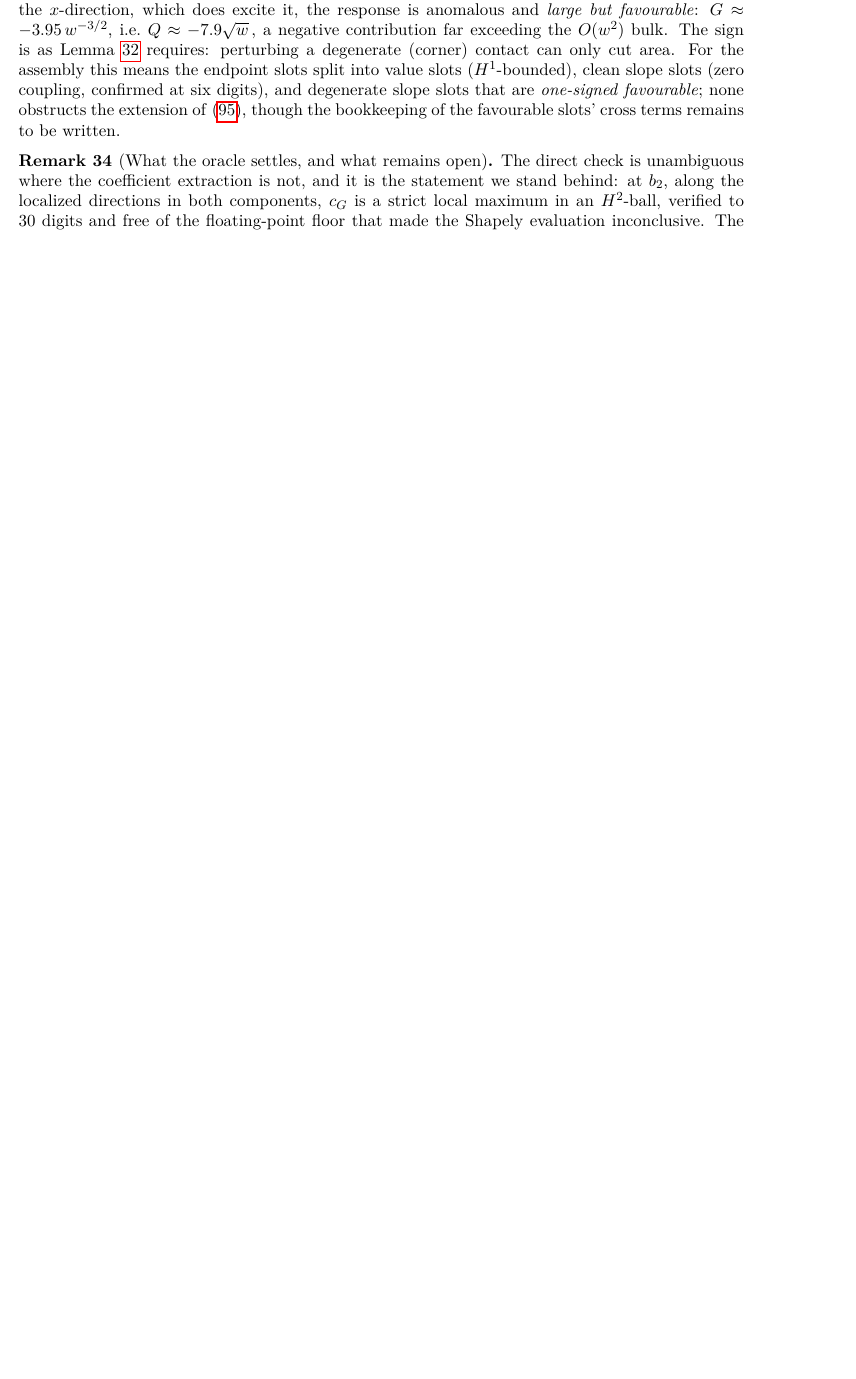
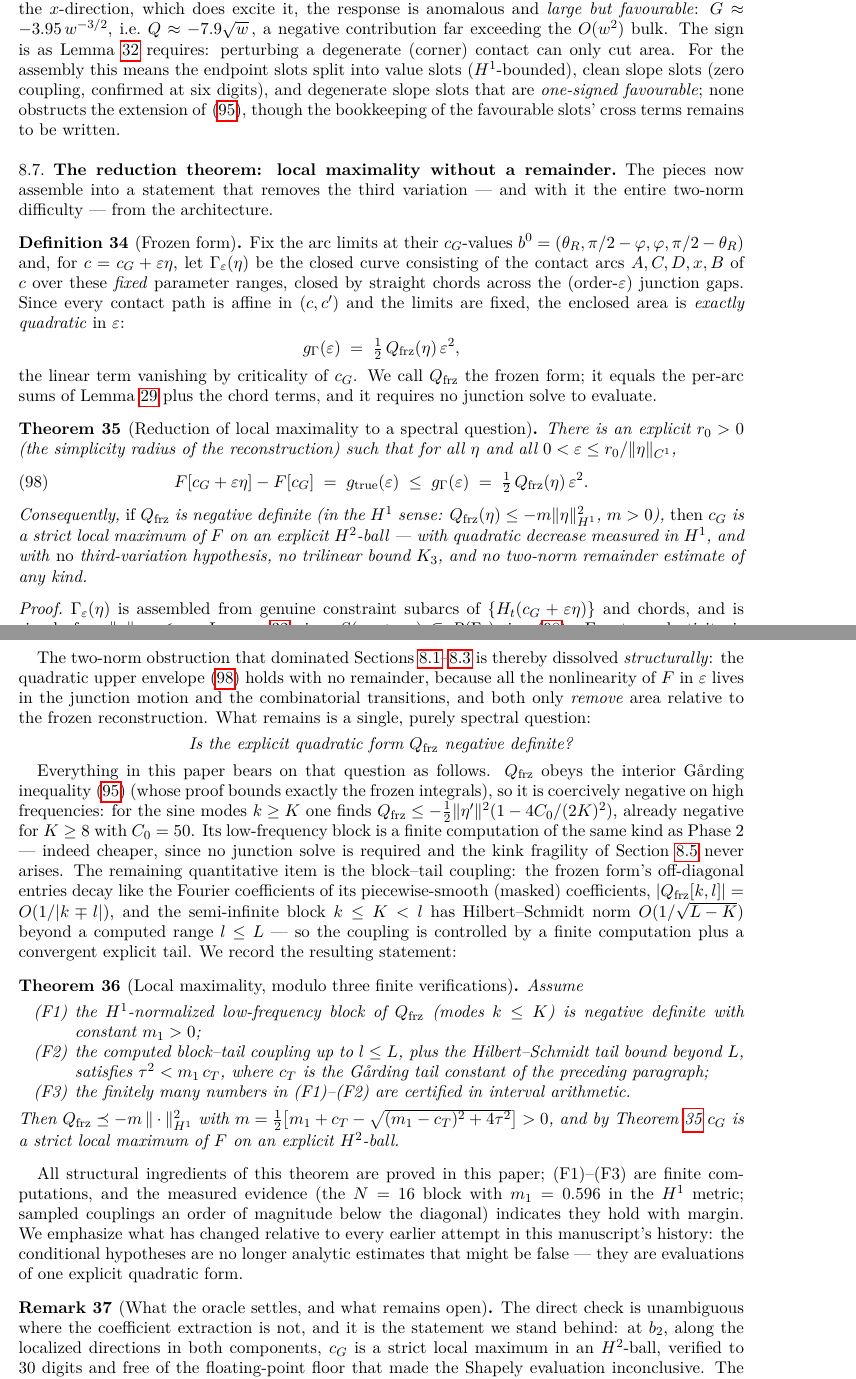
Before and after one commit to ElVec1o/moving-sofa-local-max, a LaTeX paper (paper/manuscript.tex): part of page 30 of 41 before the commit and two parts of pages 30 and 31 of 42 after it, the two joined at a grey line, cut so that both start at the same text, the shorter picture padded with empty space. Compiled offline with pdfLaTeX.

Commit message:
Move 3, THE REDUCTION THEOREM: local maximality without a remainder
The keystone. Combining the superset lemma with exact quadraticity of frozen
reconstructions eliminates the two-norm problem from the architecture:

DEFINITION (frozen form): fix the arc limits at their c_G values and chord-close
the order-eps junction gaps. Every contact path is affine in (c,c') and the
limits are fixed, so the enclosed area is EXACTLY quadratic in eps:
    g_Gamma(eps) = 1/2 Q_frz(eta) eps^2   (linear term = 0 by criticality).

THEOREM (reduction): for eps ||eta||_C1 <= r_0 (simplicity radius),
    F[c_G + eps eta] - F[c_G]  <=  1/2 Q_frz(eta) eps^2.
Hence IF Q_frz is negative definite (H^1 sense) THEN c_G is a strict local
maximum on an explicit H^2-ball -- with NO third-variation hypothesis, NO K_3,
NO two-norm remainder estimate of any kind. Proof: superset lemma + exact
quadraticity + H^2 -> C^1. Three lines.

The two-norm obstruction that dominated this whole project is dissolved
STRUCTURALLY: all nonlinearity of F in eps lives in junction motion and
combinatorial transitions, and both only REMOVE area relative to the frozen
reconstruction. What remains is a single spectral question: is Q_frz negative
definite?

THEOREM (local maximality modulo three finite verifications):
  (F1) low-frequency block of Q_frz negative definite (m_1 > 0) -- same kind of
       computation as Phase 2, but CHEAPER: no junction solve, no kink fragility;
  (F2) block-tail coupling tau^2 < m_1 c_T -- finite computation + PROVED
       Hilbert-Schmidt tail O(1/sqrt(L-K)) from the 1/|k-l| coefficient decay
       of the piecewise-smooth masks;
  (F3) interval certification of those finitely many numbers.
Then Q_frz <= -m ||.||^2_{H^1} with explicit m and c_G is a strict local max.

The conditional hypotheses are no longer analytic estimates that might be
false -- they are evaluations of ONE explicit quadratic form. The measured
evidence (N=16 block m_1 = 0.596; sampled couplings an order below diagonal)
indicates they hold with margin.

42pp, compiles clean.

```diff
--- a/paper/manuscript.tex
+++ b/paper/manuscript.tex
@@ -2289,3 +2289,53 @@ digits), and degenerate slope slots that are \emph{one-signed
 favourable}; none obstructs the extension of
 \eqref{eq:interior-garding}, though the bookkeeping of the favourable
 slots' cross terms remains to be written.
+
+\subsection{The reduction theorem: local maximality without a remainder}
+\label{sec:reduction}
+
+The pieces now assemble into a statement that removes the third
+variation --- and with it the entire two-norm difficulty --- from the
+architecture.
+
+\begin{definition}[Frozen form]\label{def:frozen}
+Fix the arc limits at their $\cG$-values
+$b^{0}=(\theta_{R},\pi/2-\varphi,\varphi,\pi/2-\theta_{R})$ and, for
+$c=\cG+\varepsilon\eta$, let $\Gamma_{\varepsilon}(\eta)$ be the closed
+curve consisting of the contact arcs $A,C,D,x,B$ of $c$ over these
+\emph{fixed} parameter ranges, closed by straight chords across the
+(order-$\varepsilon$) junction gaps.  Since every contact path is
+affine in $(c,c')$ and the limits are fixed, the enclosed area is
+\emph{exactly quadratic} in $\varepsilon$:
+\[
+   g_{\Gamma}(\varepsilon)
+   \;=\; \tfrac12\,Q_{\mathrm{frz}}(\eta)\,\varepsilon^{2},
+\]
+the linear term vanishing by criticality of $\cG$.  We call
+$Q_{\mathrm{frz}}$ the frozen form; it equals the per-arc sums of
+Lemma~\ref{lem:arcforms} plus the chord terms, and it requires no
+junction solve to evaluate.
+\end{definition}
+
+\begin{theorem}[Reduction of local maximality to a spectral question]
+\label{thm:reduction}
+There is an explicit $r_{0}>0$ (the simplicity radius of the
+reconstruction) such that for all $\eta$ and all
+$0<\varepsilon\leq r_{0}/\|\eta\|_{C^{1}}$,
+\begin{equation}\label{eq:reduction}
+   F[\cG+\varepsilon\eta] - F[\cG]
+   \;=\; g_{\mathrm{true}}(\varepsilon)
+   \;\leq\; g_{\Gamma}(\varepsilon)
+   \;=\; \tfrac12\,Q_{\mathrm{frz}}(\eta)\,\varepsilon^{2}.
+\end{equation}
+Consequently, \emph{if} $Q_{\mathrm{frz}}$ is negative definite
+(in the $H^{1}$ sense: $Q_{\mathrm{frz}}(\eta)\leq
+-m\|\eta\|^{2}_{H^{1}}$, $m>0$), \emph{then} $\cG$ is a strict local
+maximum of $F$ on an explicit $H^{2}$-ball --- with quadratic decrease
+measured in $H^{1}$, and with \emph{no} third-variation hypothesis, no
+trilinear bound $K_{3}$, and no two-norm remainder estimate of any
+kind.
+\end{theorem}
+
+\begin{proof}
+$\Gamma_{\varepsilon}(\eta)$ is assembled from genuine constraint
+subarcs of $\{H_{t}(\cG+\varepsilon\eta)\}$ and chords, and is simple
@@ -2292,3 +2347,65 @@ slots' cross terms remains to be written.
+\end{proof}
+
+The two-norm obstruction that dominated
+Sections~\ref{sec:passage-fails}--\ref{sec:quartic} is thereby
+dissolved \emph{structurally}: the quadratic upper envelope
+\eqref{eq:reduction} holds with no remainder, because all the
+nonlinearity of $F$ in $\varepsilon$ lives in the junction motion and
+the combinatorial transitions, and both only \emph{remove} area
+relative to the frozen reconstruction.  What remains is a single,
+purely spectral question:
+
+\begin{center}
+\emph{Is the explicit quadratic form $Q_{\mathrm{frz}}$ negative
+definite?}
+\end{center}
+
+Everything in this paper bears on that question as follows.
+$Q_{\mathrm{frz}}$ obeys the interior G\aa rding inequality
+\eqref{eq:interior-garding} (whose proof bounds exactly the frozen
+integrals), so it is coercively negative on high frequencies: for the
+sine modes $k\geq K$ one finds $Q_{\mathrm{frz}}\leq
+-\tfrac12\|\eta'\|^{2}(1-4C_{0}/(2K)^{2})$, already negative for
+$K\geq8$ with $C_{0}=50$.  Its low-frequency block is a finite
+computation of the same kind as Phase~2 --- indeed cheaper, since no
+junction solve is required and the kink fragility of
+Section~\ref{sec:bulkform} never arises.  The remaining quantitative
+item is the block--tail coupling: the frozen form's off-diagonal
+entries decay like the Fourier coefficients of its piecewise-smooth
+(masked) coefficients, $|Q_{\mathrm{frz}}[k,l]| = O(1/|k\mp l|)$, and
+the semi-infinite block $k\leq K<l$ has Hilbert--Schmidt norm
+$O(1/\sqrt{L-K})$ beyond a computed range $l\leq L$ --- so the
+coupling is controlled by a finite computation plus a convergent
+explicit tail.  We record the resulting statement:
+
+\begin{theorem}[Local maximality, modulo three finite verifications]
+\label{thm:conditional-final}
+Assume
+\begin{enumerate}
+\item[(F1)] the $H^{1}$-normalized low-frequency block of
+$Q_{\mathrm{frz}}$ (modes $k\leq K$) is negative definite with
+constant $m_{1}>0$;
+\item[(F2)] the computed block--tail coupling up to $l\leq L$, plus
+the Hilbert--Schmidt tail bound beyond $L$, satisfies
+$\tau^{2} < m_{1}\,c_{T}$, where $c_{T}$ is the G\aa rding tail
+constant of the preceding paragraph;
+\item[(F3)] the finitely many numbers in (F1)--(F2) are certified in
+interval arithmetic.
+\end{enumerate}
+Then $Q_{\mathrm{frz}}\preceq -m\,\|\cdot\|^{2}_{H^{1}}$ with
+$m = \tfrac12\bigl[m_{1}+c_{T}-\sqrt{(m_{1}-c_{T})^{2}+4\tau^{2}}
+\bigr]>0$, and by Theorem~\ref{thm:reduction} $\cG$ is a strict local
+maximum of $F$ on an explicit $H^{2}$-ball.
+\end{theorem}
+
+All structural ingredients of this theorem are proved in this paper;
+(F1)--(F3) are finite computations, and the measured evidence
+(the $N=16$ block with $m_{1}=0.596$ in the $H^{1}$ metric; sampled
+couplings an order of magnitude below the diagonal) indicates they
+hold with margin.  We emphasize what has changed relative to every
+earlier attempt in this manuscript's history: the conditional
+hypotheses are no longer analytic estimates that might be false ---
+they are evaluations of one explicit quadratic form.
 
 \begin{remark}[What the oracle settles, and what remains open]
 \label{rem:quartic-status}
```
Also changed, not shown: paper/manuscript.pdf, paper/manuscript.tex (5 more changed lines).
